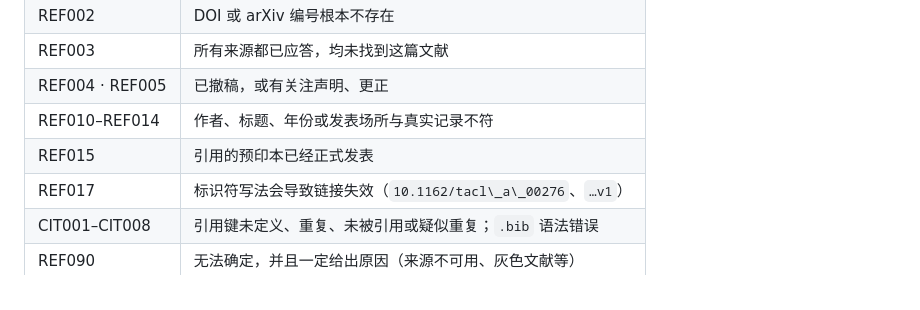
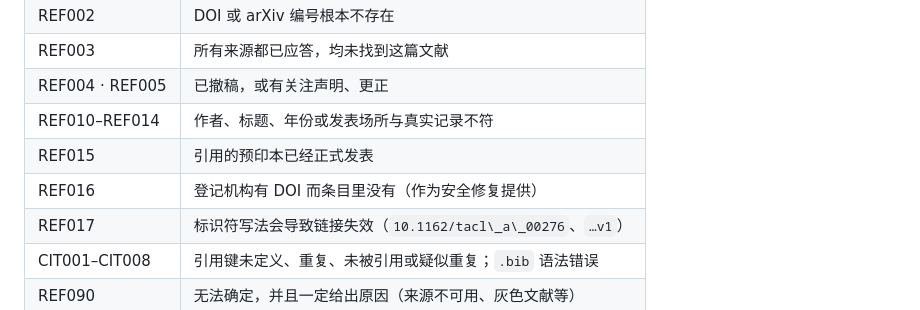
Before and after one commit to amos689/paper-preflight, a Markdown page: README.zh-CN.md, the part around the change. Rendered like a GitHub page.

```diff
--- a/README.zh-CN.md
+++ b/README.zh-CN.md
@@ -73,6 +73,7 @@ paper-preflight 0.0.1.dev0 · main.tex · 12 条参考文献，12 个被引用
 | REF004 · REF005 | 已撤稿，或有关注声明、更正 |
 | REF010–REF014 | 作者、标题、年份或发表场所与真实记录不符 |
 | REF015 | 引用的预印本已经正式发表 |
+| REF016 | 登记机构有 DOI 而条目里没有（作为安全修复提供） |
 | REF017 | 标识符写法会导致链接失效（`10.1162/tacl\_a\_00276`、`…v1`） |
 | CIT001–CIT008 | 引用键未定义、重复、未被引用或疑似重复；`.bib` 语法错误 |
 | REF090 | 无法确定，并且一定给出原因（来源不可用、灰色文献等） |
```
Also changed, not shown: README.md (+1 -0 lines), docs/PROGRESS.md (+20 -5 lines).
